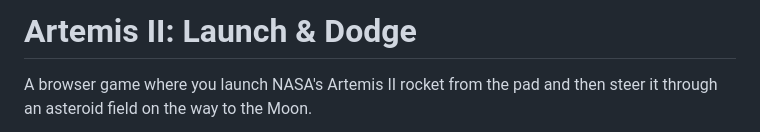
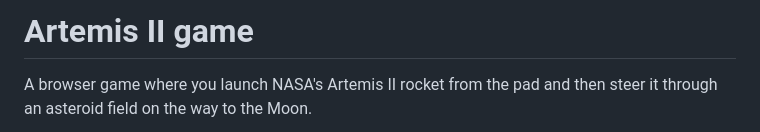
Before and after one commit to javinwittig/Artemis-2-game, a Markdown page: README.md, the part around the change. GitHub-like rendering.

```diff
--- a/README.md
+++ b/README.md
@@ -1,4 +1,4 @@
-# Artemis II: Launch & Dodge
+# Artemis II game
 
 A browser game where you launch NASA's Artemis II rocket from the pad and then steer it through an asteroid field on the way to the Moon.
 
```
